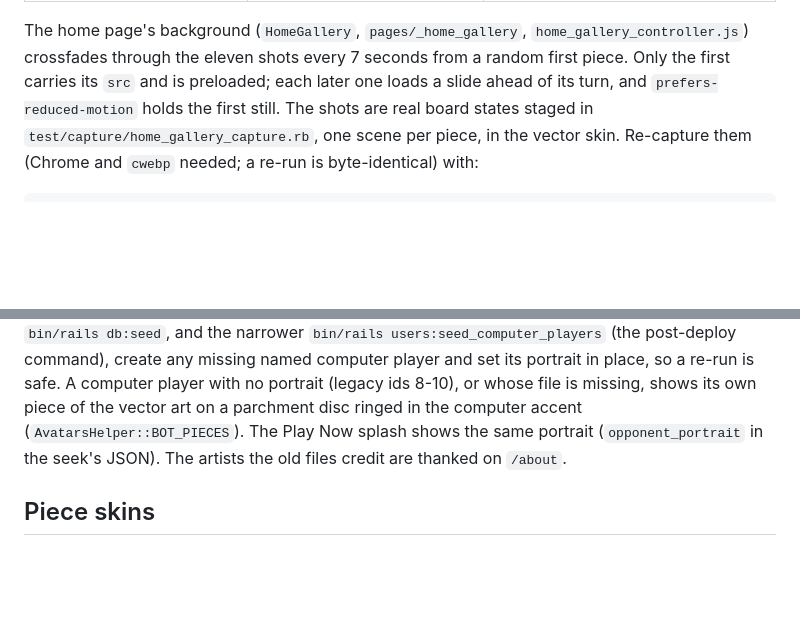
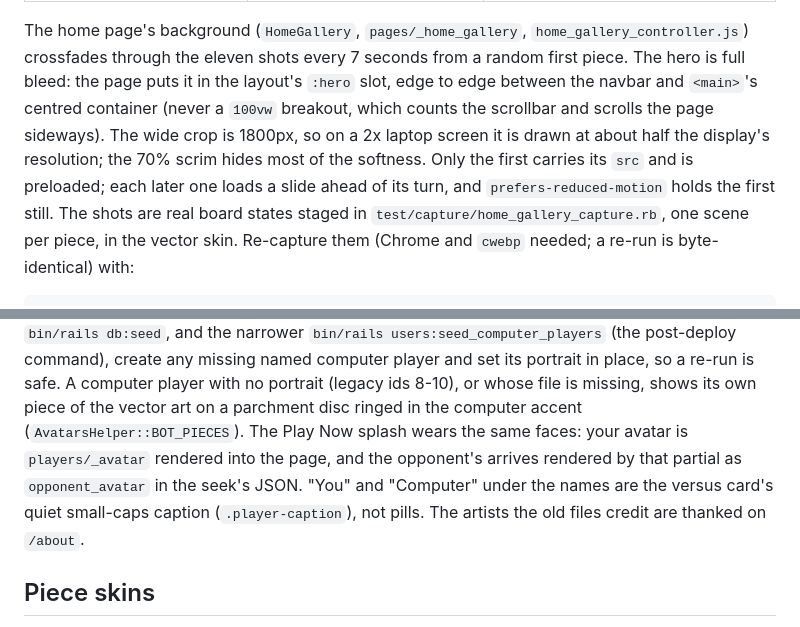
Before and after one commit to McRitchie-Studio/cyvasse, a Markdown page: README.md, 2 parts joined by grey strips. Rendered like a GitHub page; blank space fills up the shorter version.

Commit message:
README: full-bleed hero slot and the splash's shared faces
Co-Authored-By: Claude Opus 5.5 <noreply@anthropic.com>

```diff
--- a/README.md
+++ b/README.md
@@ -43,7 +43,12 @@ Imported from the legacy repo and served through Propshaft
 
 The home page's background (`HomeGallery`, `pages/_home_gallery`,
 `home_gallery_controller.js`) crossfades through the eleven shots every 7
-seconds from a random first piece. Only the first carries its `src` and is
+seconds from a random first piece. The hero is full bleed: the page puts it in
+the layout's `:hero` slot, edge to edge between the navbar and `<main>`'s
+centred container (never a `100vw` breakout, which counts the scrollbar and
+scrolls the page sideways). The wide crop is 1800px, so on a 2x laptop screen
+it is drawn at about half the display's resolution; the 70% scrim hides most of
+the softness. Only the first carries its `src` and is
 preloaded; each later one loads a slide ahead of its turn, and
 `prefers-reduced-motion` holds the first still. The shots are real board
 states staged in `test/capture/home_gallery_capture.rb`, one scene per piece,
@@ -114,8 +119,10 @@ each a square WebP of the old Cyvasse app's picture; `User::COMPUTER_PORTRAITS`)
 portrait in place, so a re-run is safe. A computer player with no portrait
 (legacy ids 8-10), or whose file is missing, shows its own piece of the vector
 art on a parchment disc ringed in the computer accent (`AvatarsHelper::BOT_PIECES`).
-The Play Now splash shows the same portrait (`opponent_portrait` in the seek's
-JSON). The artists the old files credit are thanked on `/about`.
+The Play Now splash wears the same faces: your avatar is `players/_avatar`
+rendered into the page, and the opponent's arrives rendered by that partial as
+`opponent_avatar` in the seek's JSON. "You" and "Computer" under the names are
+the versus card's quiet small-caps caption (`.player-caption`), not pills. The artists the old files credit are thanked on `/about`.
 
 ## Piece skins
 
```
